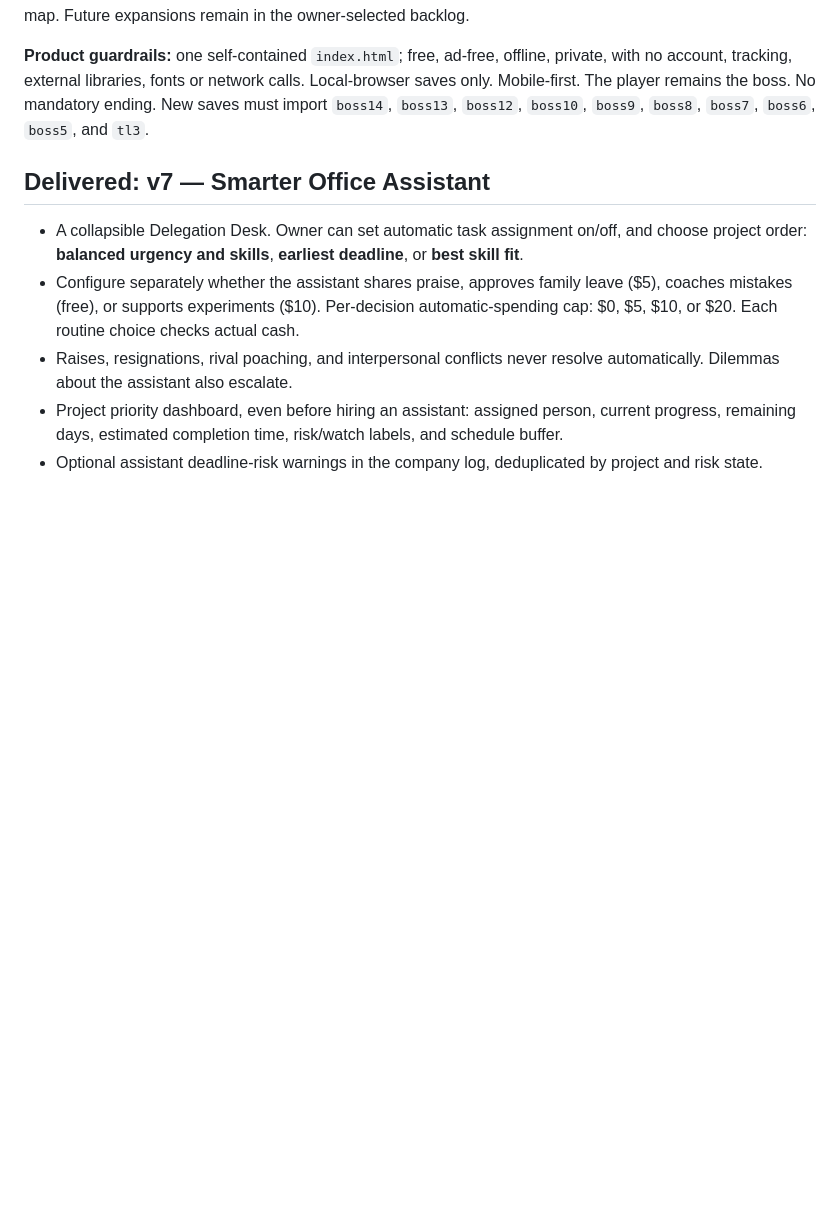
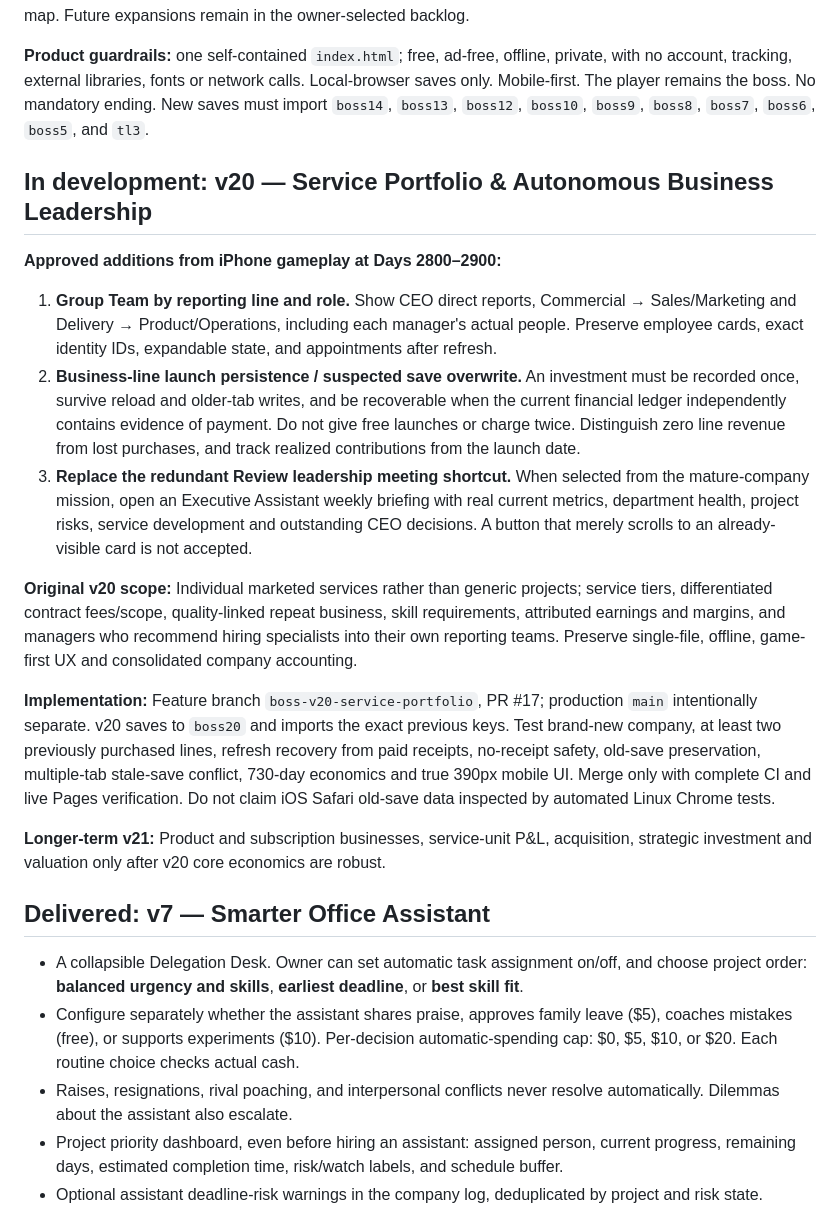
Before and after one commit to BSAVCI1/Boss, a Markdown page: ROADMAP.md, the part around the change. Rendered like a GitHub page; blank space fills up the shorter version.

Commit message:
Roadmap: formally add Team groups, disappearing investments, EA weekly report and v20 gates

```diff
--- a/ROADMAP.md
+++ b/ROADMAP.md
@@ -3,6 +3,20 @@
 **Owner-updated progress (2026-10-17):** v7 Smart Office Assistant, v8 Projects & Customers and sector expansion, v9 Smarter Employees, v10 Company Operating System (continuous pipeline, persistent roles, autonomous work and capability/skill maps), v11 Mobile UI Simplification, v12 Business Intelligence and v13 Organization & Leadership, v14 Entrepreneurship & Leadership Lab and v14.1 Management Coach & Decision Intelligence delivered. v15 Advanced Business Economy delivered, including a role-focused career and hiring map. Future expansions remain in the owner-selected backlog.
 
 **Product guardrails:** one self-contained `index.html`; free, ad-free, offline, private, with no account, tracking, external libraries, fonts or network calls. Local-browser saves only. Mobile-first. The player remains the boss. No mandatory ending. New saves must import `boss14`, `boss13`, `boss12`, `boss10`, `boss9`, `boss8`, `boss7`, `boss6`, `boss5`, and `tl3`.
+
+## In development: v20 — Service Portfolio & Autonomous Business Leadership
+
+**Approved additions from iPhone gameplay at Days 2800–2900:**
+
+1. **Group Team by reporting line and role.** Show CEO direct reports, Commercial → Sales/Marketing and Delivery → Product/Operations, including each manager's actual people. Preserve employee cards, exact identity IDs, expandable state, and appointments after refresh.
+2. **Business-line launch persistence / suspected save overwrite.** An investment must be recorded once, survive reload and older-tab writes, and be recoverable when the current financial ledger independently contains evidence of payment. Do not give free launches or charge twice. Distinguish zero line revenue from lost purchases, and track realized contributions from the launch date.
+3. **Replace the redundant Review leadership meeting shortcut.** When selected from the mature-company mission, open an Executive Assistant weekly briefing with real current metrics, department health, project risks, service development and outstanding CEO decisions. A button that merely scrolls to an already-visible card is not accepted.
+
+**Original v20 scope:** Individual marketed services rather than generic projects; service tiers, differentiated contract fees/scope, quality-linked repeat business, skill requirements, attributed earnings and margins, and managers who recommend hiring specialists into their own reporting teams. Preserve single-file, offline, game-first UX and consolidated company accounting.
+
+**Implementation:** Feature branch `boss-v20-service-portfolio`, PR #17; production `main` intentionally separate. v20 saves to `boss20` and imports the exact previous keys. Test brand-new company, at least two previously purchased lines, refresh recovery from paid receipts, no-receipt safety, old-save preservation, multiple-tab stale-save conflict, 730-day economics and true 390px mobile UI. Merge only with complete CI and live Pages verification. Do not claim iOS Safari old-save data inspected by automated Linux Chrome tests.
+
+**Longer-term v21:** Product and subscription businesses, service-unit P&L, acquisition, strategic investment and valuation only after v20 core economics are robust.
 
 ## Delivered: v7 — Smarter Office Assistant
 - A collapsible Delegation Desk. Owner can set automatic task assignment on/off, and choose project order: **balanced urgency and skills**, **earliest deadline**, or **best skill fit**.
```
